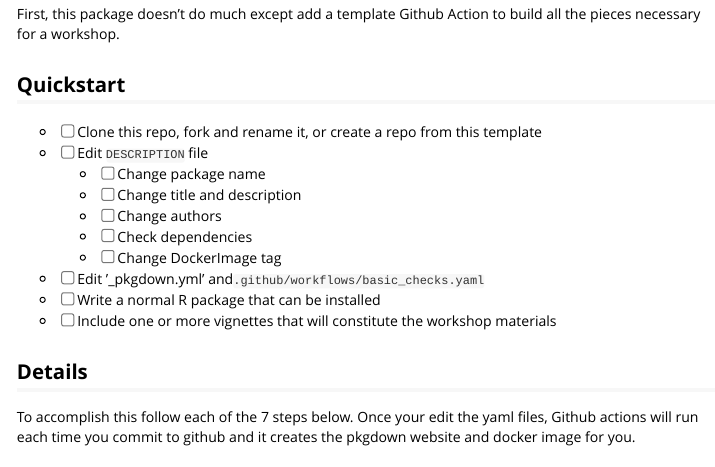
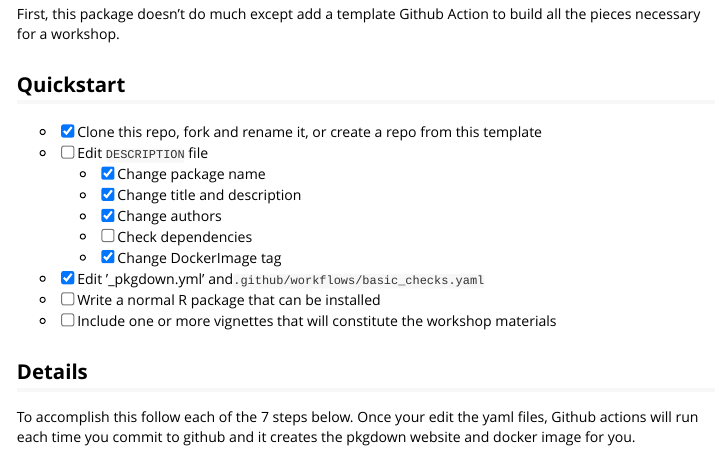
Before and after one commit to drighelli/SpatialExperiment_Bioc2021, an R Markdown document (vignettes/HOWTO_BUILD_WORKSHOP.Rmd): the page in a window 1100 px wide, from 170 px down. Rendered offline with R 4.5, knitr and Pandoc, with nearby package versions.

Commit message:
editing - DESCRIPION -> check dependencies - README - _pkgdown.yml - GAH yaml

```diff
--- a/.github/workflows/basic_checks.yaml
+++ b/.github/workflows/basic_checks.yaml
@@ -2,7 +2,7 @@ on: [push, pull_request]
 
 env:
   cache-version: v1
-  repo-name: seandavi/buildabiocworkshop
+  repo-name: drighelli/SpatialExperiment_Bioc2021 # DockerHub image repo used in last section of this file
 
 jobs:
   job1:
--- a/_pkgdown.yml
+++ b/_pkgdown.yml
@@ -1,4 +1,4 @@
-url: https://seandavi.github.io/BuildABiocWorkshop
+url: https://drighelli.github.io/SpatialExperiment_Bioc2021
 
 template:
   params:
@@ -13,4 +13,4 @@ home:
 navbar:
   right:
    - icon: fa-github
-     href: https://github.com/seandavi/BuildABiocWorkshop
+     href: https://github.com/drighelli/SpatialExperiment_Bioc2021
--- a/vignettes/HOWTO_BUILD_WORKSHOP.Rmd
+++ b/vignettes/HOWTO_BUILD_WORKSHOP.Rmd
@@ -14,14 +14,14 @@ build all the pieces necessary for a workshop.
 
 ## Quickstart
 
-- [ ] Clone this repo, fork and rename it, or create a repo from this template
+- [x] Clone this repo, fork and rename it, or create a repo from this template
 - [ ] Edit `DESCRIPTION` file
-  - [ ] Change package name
-  - [ ] Change title and description
-  - [ ] Change authors
+  - [x] Change package name
+  - [x] Change title and description
+  - [x] Change authors
   - [ ] Check dependencies
-  - [ ] Change DockerImage tag
-- [ ] Edit '_pkgdown.yml' and`.github/workflows/basic_checks.yaml`
+  - [x] Change DockerImage tag
+- [x] Edit '_pkgdown.yml' and`.github/workflows/basic_checks.yaml`
 - [ ] Write a normal R package that can be installed
 - [ ] Include one or more vignettes that will constitute the workshop materials
 
```
Also changed, not shown: README.md, _pkgdown.yml (2 more changed lines), 3 other files.
